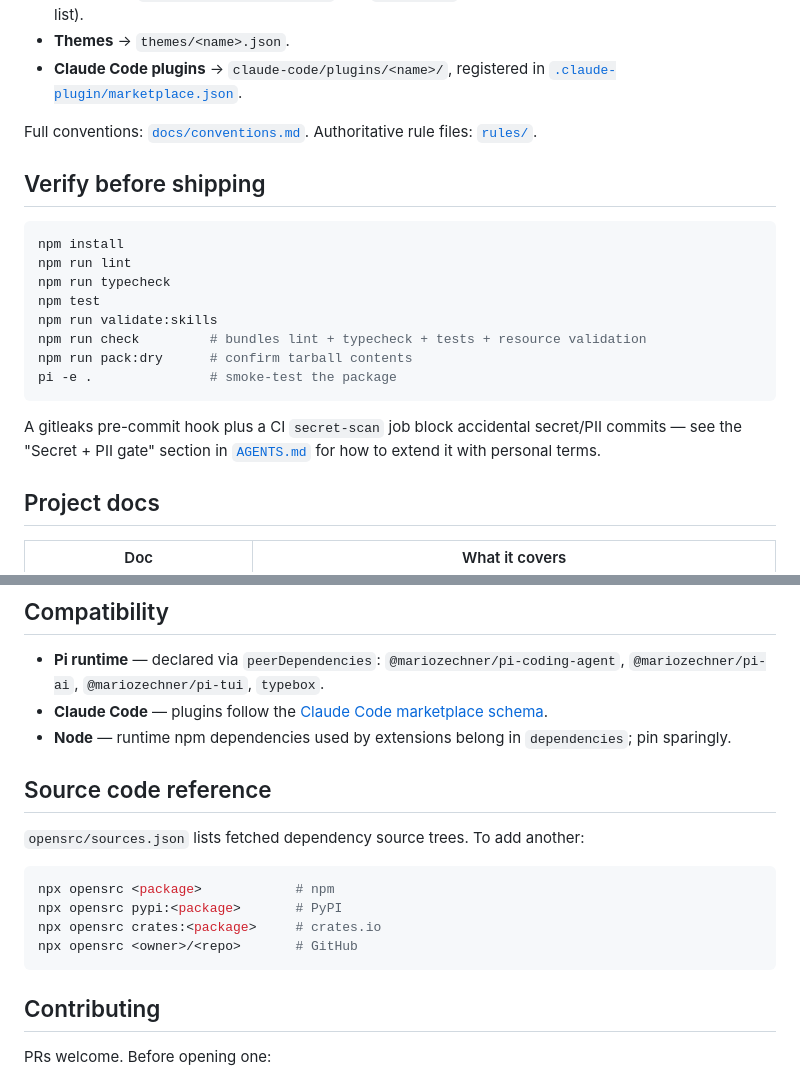
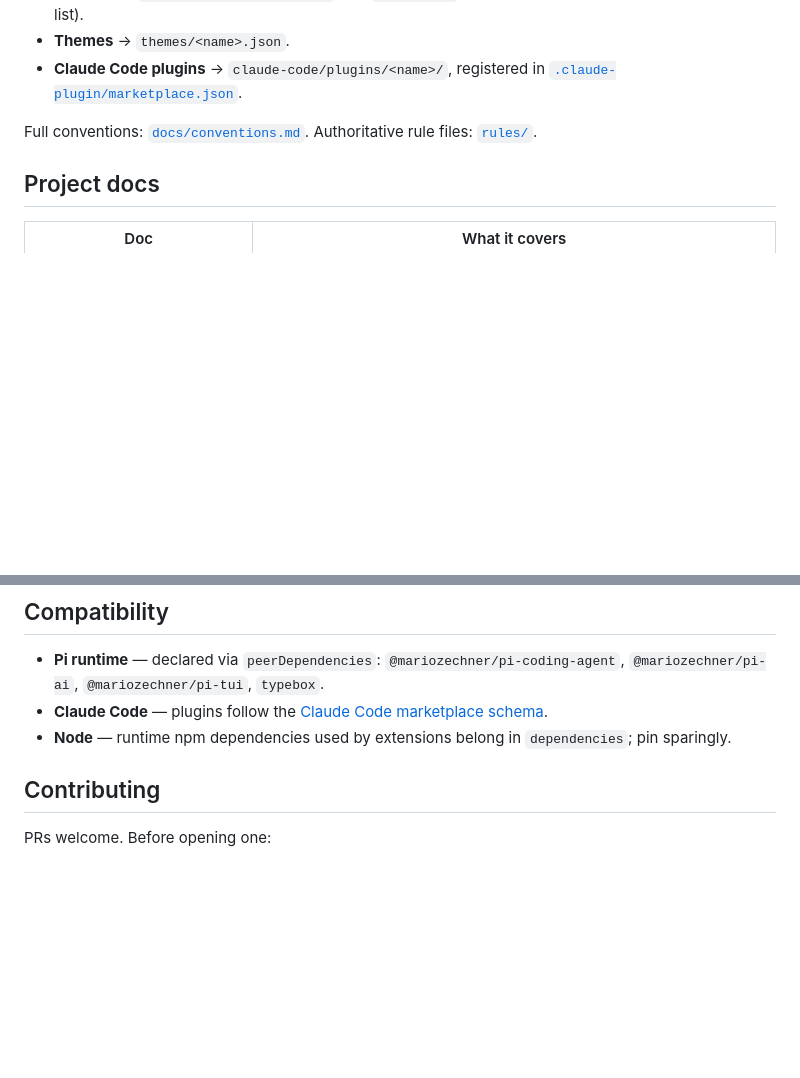
Before and after one commit to AojdevStudio/agentic-utilities, a Markdown page: README.md, 2 parts joined by grey strips. Drawn GitHub-style; blank space fills up the shorter version.

Commit message:
🔧 chore(harness): disable model invocation for harness audit
Remove duplicated README and AGENTS reference sections while adding the harness-audit skill opt-out metadata.

Co-Authored-By: AOJDevStudio

````diff
--- a/README.md
+++ b/README.md
@@ -117,21 +117,6 @@ Conventions in one breath:
 
 Full conventions: [`docs/conventions.md`](docs/conventions.md). Authoritative rule files: [`rules/`](rules/).
 
-## Verify before shipping
-
-```bash
-npm install
-npm run lint
-npm run typecheck
-npm test
-npm run validate:skills
-npm run check         # bundles lint + typecheck + tests + resource validation
-npm run pack:dry      # confirm tarball contents
-pi -e .               # smoke-test the package
-```
-
-A gitleaks pre-commit hook plus a CI `secret-scan` job block accidental secret/PII commits — see the "Secret + PII gate" section in [`AGENTS.md`](AGENTS.md) for how to extend it with personal terms.
-
 ## Project docs
 
 | Doc | What it covers |
@@ -147,17 +132,6 @@ A gitleaks pre-commit hook plus a CI `secret-scan` job block accidental secret/P
 - **Pi runtime** — declared via `peerDependencies`: `@mariozechner/pi-coding-agent`, `@mariozechner/pi-ai`, `@mariozechner/pi-tui`, `typebox`.
 - **Claude Code** — plugins follow the [Claude Code marketplace schema](https://anthropic.com/claude-code/marketplace.schema.json).
 - **Node** — runtime npm dependencies used by extensions belong in `dependencies`; pin sparingly.
-
-## Source code reference
-
-`opensrc/sources.json` lists fetched dependency source trees. To add another:
-
-```bash
-npx opensrc <package>            # npm
-npx opensrc pypi:<package>       # PyPI
-npx opensrc crates:<package>     # crates.io
-npx opensrc <owner>/<repo>       # GitHub
-```
 
 ## Contributing
 
````
Also changed, not shown: AGENTS.md (+0 -23 lines), skills/harness-audit/SKILL.md (+1 -0 lines).
